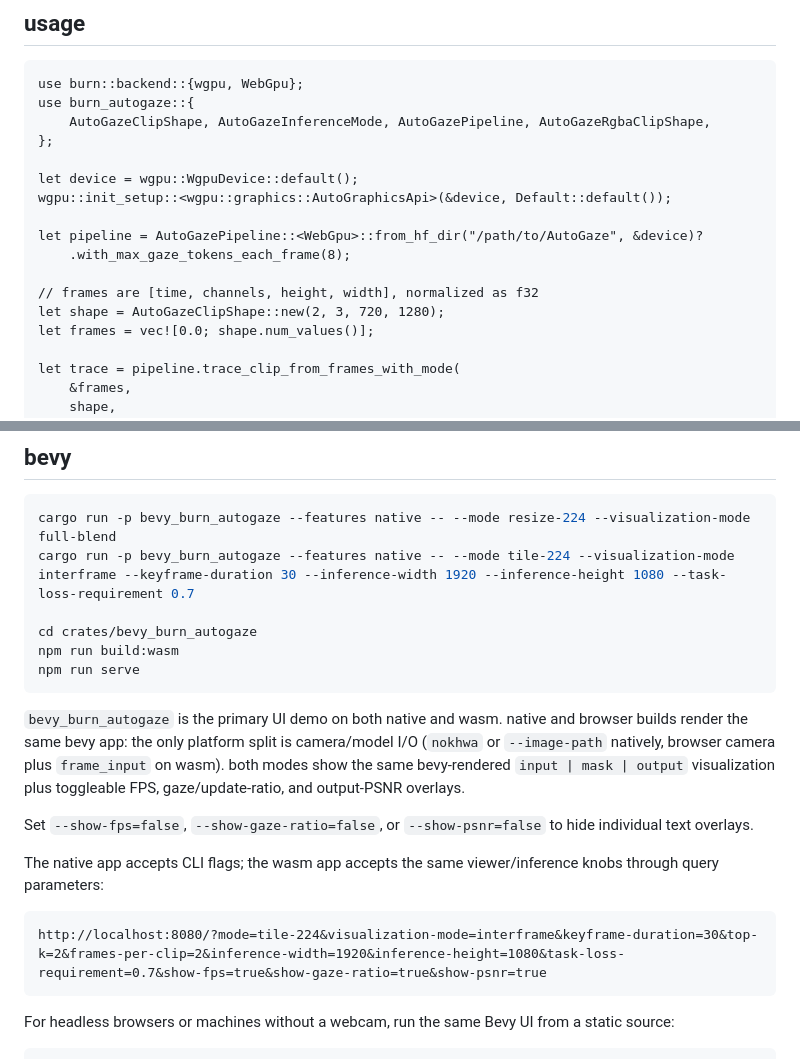
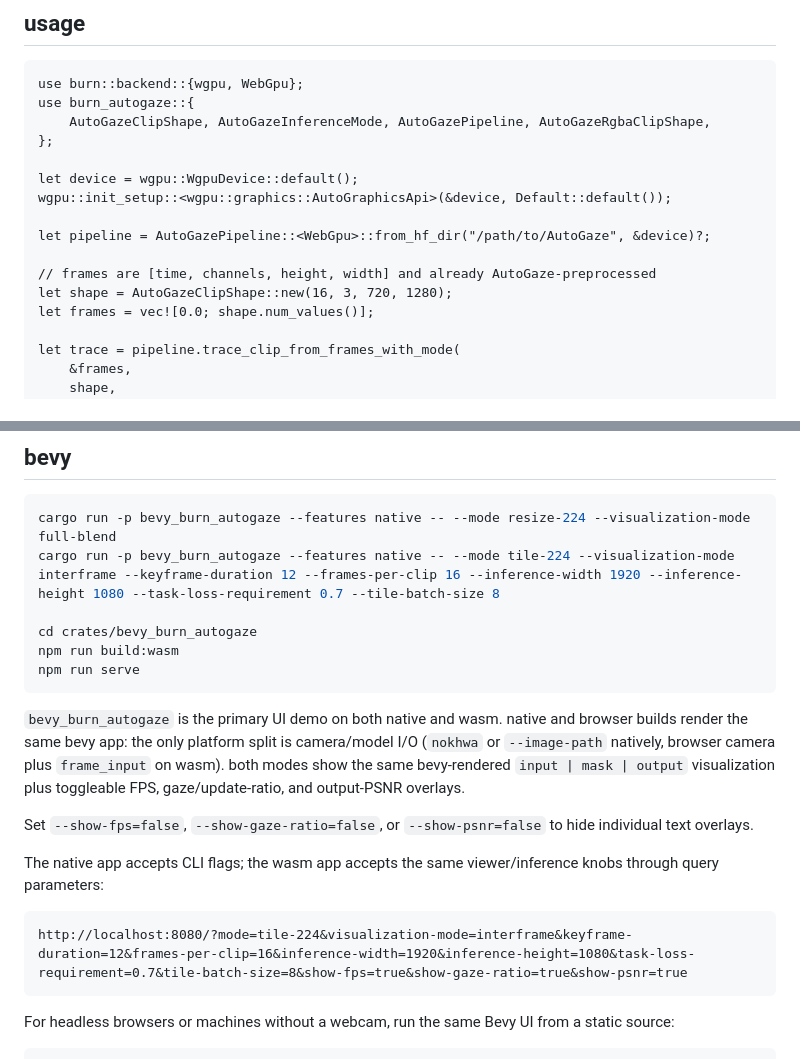
Before and after one commit to mosure/burn_autogaze, a Markdown page: README.md, 2 parts joined by grey strips. GitHub-like rendering.

````diff
--- a/README.md
+++ b/README.md
@@ -65,11 +68,10 @@ use burn_autogaze::{
 let device = wgpu::WgpuDevice::default();
 wgpu::init_setup::<wgpu::graphics::AutoGraphicsApi>(&device, Default::default());
 
-let pipeline = AutoGazePipeline::<WebGpu>::from_hf_dir("/path/to/AutoGaze", &device)?
-    .with_max_gaze_tokens_each_frame(8);
+let pipeline = AutoGazePipeline::<WebGpu>::from_hf_dir("/path/to/AutoGaze", &device)?;
 
-// frames are [time, channels, height, width], normalized as f32
-let shape = AutoGazeClipShape::new(2, 3, 720, 1280);
+// frames are [time, channels, height, width] and already AutoGaze-preprocessed
+let shape = AutoGazeClipShape::new(16, 3, 720, 1280);
 let frames = vec![0.0; shape.num_values()];
 
 let trace = pipeline.trace_clip_from_frames_with_mode(
@@ -168,7 +179,7 @@ this is the low-level wasm-bindgen api demo.
 
 ```sh
 cargo run -p bevy_burn_autogaze --features native -- --mode resize-224 --visualization-mode full-blend
-cargo run -p bevy_burn_autogaze --features native -- --mode tile-224 --visualization-mode interframe --keyframe-duration 30 --inference-width 1920 --inference-height 1080 --task-loss-requirement 0.7
+cargo run -p bevy_burn_autogaze --features native -- --mode tile-224 --visualization-mode interframe --keyframe-duration 12 --frames-per-clip 16 --inference-width 1920 --inference-height 1080 --task-loss-requirement 0.7 --tile-batch-size 8
 
 cd crates/bevy_burn_autogaze
 npm run build:wasm
@@ -188,7 +199,7 @@ The native app accepts CLI flags; the wasm app accepts the same viewer/inference
 knobs through query parameters:
 
 ```text
-http://localhost:8080/?mode=tile-224&visualization-mode=interframe&keyframe-duration=30&top-k=2&frames-per-clip=2&inference-width=1920&inference-height=1080&task-loss-requirement=0.7&show-fps=true&show-gaze-ratio=true&show-psnr=true
+http://localhost:8080/?mode=tile-224&visualization-mode=interframe&keyframe-duration=12&frames-per-clip=16&inference-width=1920&inference-height=1080&task-loss-requirement=0.7&tile-batch-size=8&show-fps=true&show-gaze-ratio=true&show-psnr=true
 ```
 
 For headless browsers or machines without a webcam, run the same Bevy UI from a
````
Also changed, not shown: other parts of README.md (+24 -12 lines), crates/bevy_burn_autogaze/README.md (+5 -2 lines), docs/README.md (+8 -7 lines), docs/autogaze_birds_mask.gif, docs/autogaze_birds_output.gif, 10 other files.
